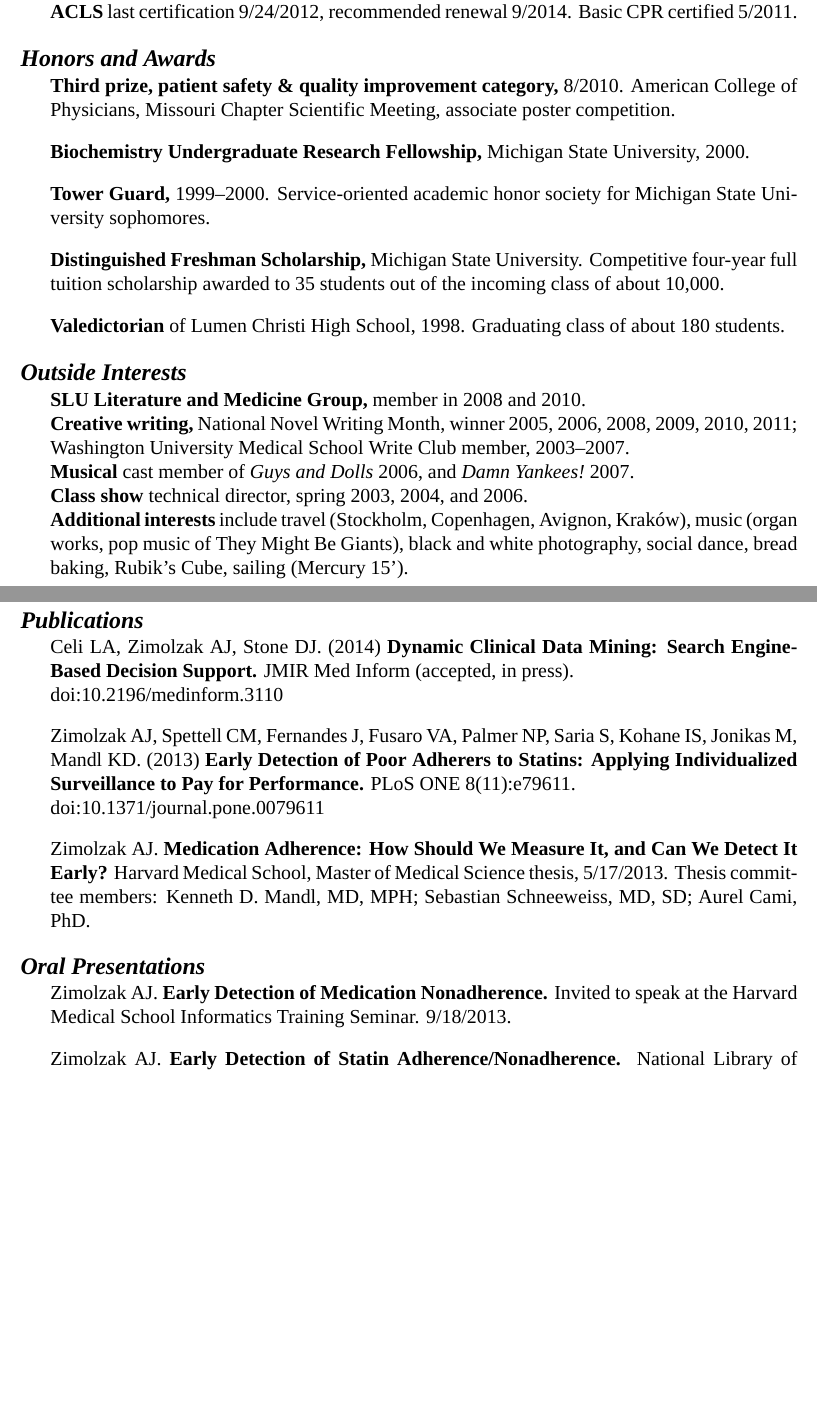
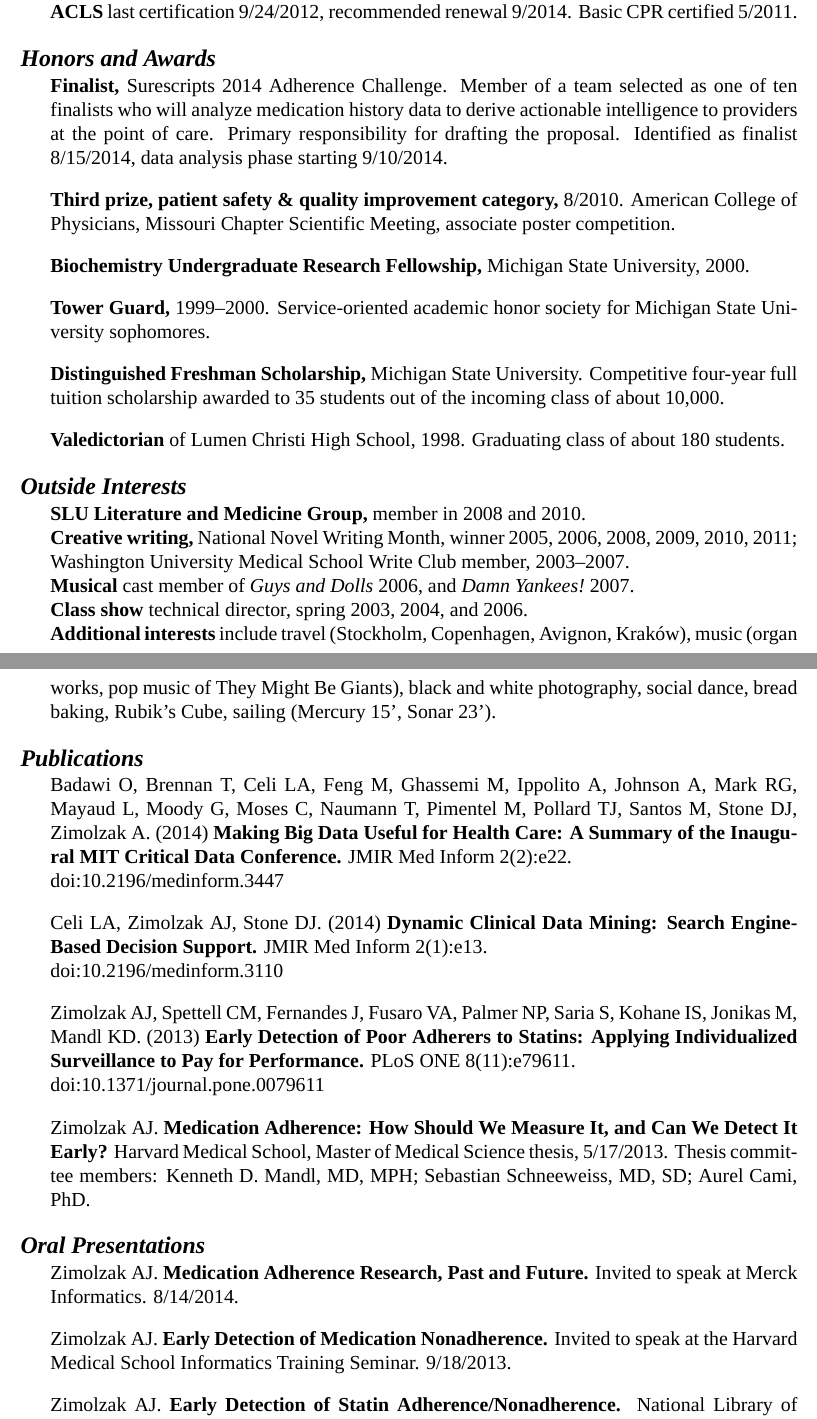
Before and after one commit to zimolzak/cv, a LaTeX CV (zimolzak-cv.tex): two parts of pages 4 and 5 of 6 before the commit and two parts of pages 4 and 5 of 7 after it, joined at a grey line, cut so that both start at the same text, the shorter picture padded with empty space. Compiled offline with XeLaTeX; a missing font is replaced by an installed copy or a similar font.

Commit message:
add publications, conf planning mainly

```diff
--- a/zimolzak-cv.tex
+++ b/zimolzak-cv.tex
@@ -193,6 +193,13 @@ certification.\\
 
 \section*{Honors and Awards}
 
+\textbf{Finalist,} Surescripts 2014 Adherence Challenge. Member of a
+team selected as one of ten finalists who will analyze medication
+history data to derive actionable intelligence to providers at the
+point of care. Primary responsibility for drafting the proposal.
+Identified as finalist 8/15/2014, data analysis phase starting
+9/10/2014.
+
 \textbf{Third prize, patient safety \& quality improvement category,} 8/2010.
 American College of Physicians, Missouri Chapter Scientific Meeting,
 associate poster competition.
@@ -222,12 +229,18 @@ member, 2003\ndash2007.\\
 \textbf{Additional interests} include travel (Stockholm, Copenhagen,
 Avignon, Krak\'ow), music (organ works, pop music of They Might Be
 Giants), black and white photography, social dance, bread baking,
-Rubik's Cube, sailing (Mercury 15').
+Rubik's Cube, sailing (Mercury 15', Sonar 23').
 
 \section*{Publications}
+Badawi O, Brennan T, Celi LA, Feng M, Ghassemi M, Ippolito A, Johnson
+A, Mark RG, Mayaud L, Moody G, Moses C, Naumann T, Pimentel M, Pollard
+TJ, Santos M, Stone DJ, Zimolzak A. (2014) \textbf{Making Big Data Useful for Health Care: A Summary of the Inaugural MIT
+Critical Data Conference.} JMIR Med Inform 2(2):e22.\\
+doi:10.2196/medinform.3447
+
 Celi LA, Zimolzak AJ, Stone DJ. (2014) \textbf{Dynamic Clinical Data
   Mining: Search Engine-Based Decision Support.} JMIR Med Inform
-(accepted, in press). \\
+2(1):e13.\\
 doi:10.2196/medinform.3110
 
 Zimolzak AJ, Spettell CM, Fernandes J, Fusaro VA, Palmer NP, Saria S,
@@ -242,6 +255,9 @@ thesis, 5/17/2013. Thesis committee members: Kenneth D.\ Mandl, MD,
 MPH; Sebastian Schneeweiss, MD, SD; Aurel Cami, PhD.
 
 \section*{Oral Presentations}
+
+Zimolzak AJ. \textbf{Medication Adherence Research, Past and Future.}
+Invited to speak at Merck Informatics. 8/14/2014.
 
 Zimolzak AJ. \textbf{Early Detection of Medication Nonadherence.}
 Invited to speak at the Harvard Medical School Informatics Training
```
Also changed, not shown: zimolzak-cv.tex (7 more changed lines).
